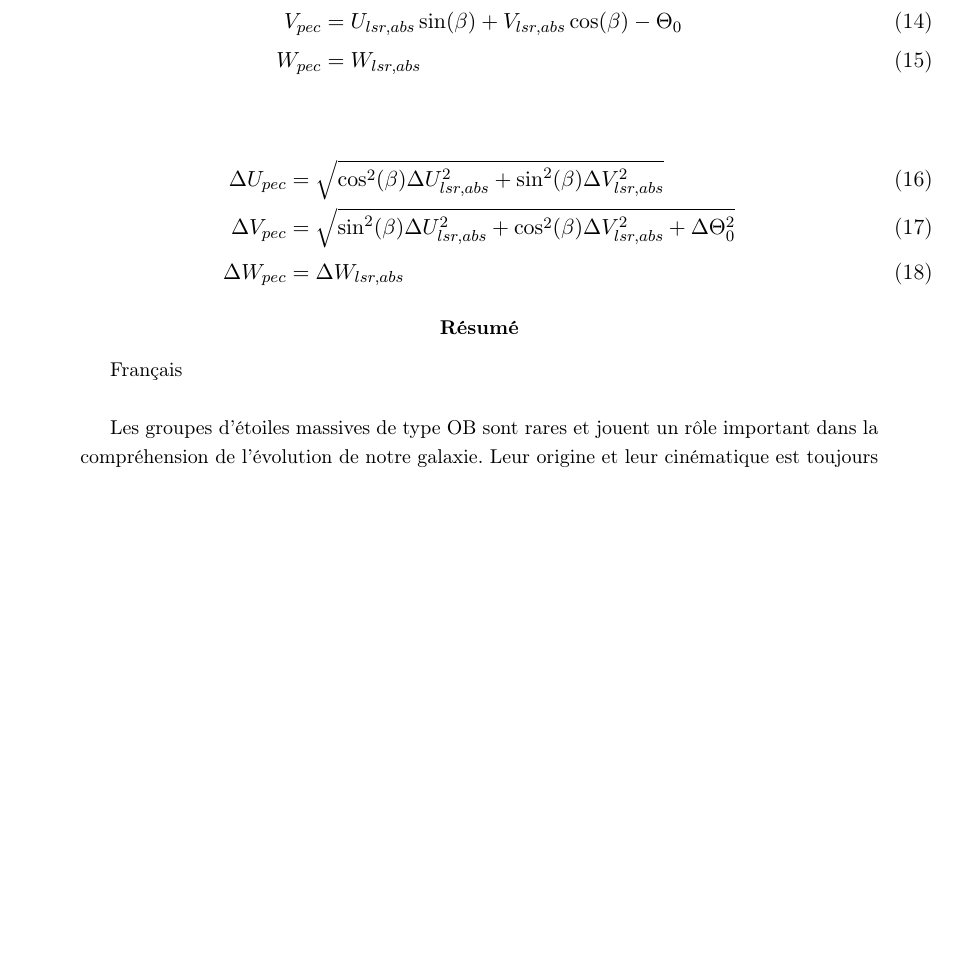
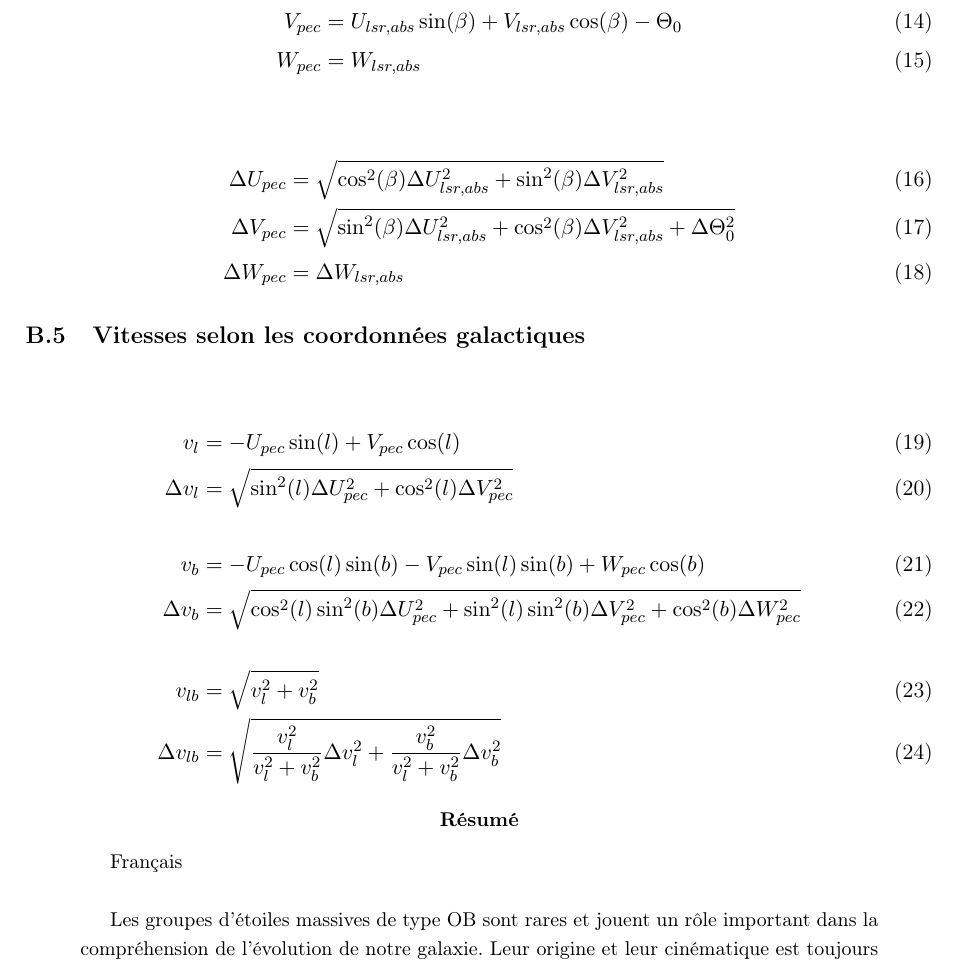
Before and after one commit to KyuriTaima/CygnusDynamics, a LaTeX paper (Rapport/Rapport de stage.tex): part of page 23 of 24, cut so that both start at the same text, the shorter picture padded with empty space. Compiled offline with pdfLaTeX.

Commit message:
Overleaf Connect auto-sync [2026-06-12 12:56:24]

```diff
--- a/Rapport/Rapport de stage.tex
+++ b/Rapport/Rapport de stage.tex
@@ -614,6 +614,16 @@
 		\Delta W_{pec} &= \Delta W_{lsr,abs}
 	\end{align}
 
+	\subsection{Vitesses selon les coordonnées galactiques}
+	\begin{align}
+		v_l &= -U_{pec} \sin(l) + V_{pec} \cos(l) \\
+		\Delta v_l &= \sqrt{\sin^2(l) \Delta U_{pec}^2 + \cos^2(l) \Delta V_{pec}^2} \\[1.5em]
+		v_b &= -U_{pec} \cos(l) \sin(b) - V_{pec} \sin(l) \sin(b) + W_{pec} \cos(b) \\
+		\Delta v_b &= \sqrt{\cos^2(l)\sin^2(b) \Delta U_{pec}^2 + \sin^2(l)\sin^2(b) \Delta V_{pec}^2 + \cos^2(b) \Delta W_{pec}^2} \\[1.5em]
+		v_{lb} &= \sqrt{v_l^2 + v_b^2} \\
+		\Delta v_{lb} &= \sqrt{\frac{v_l^2}{v_l^2 + v_b^2} \Delta v_l^2 + \frac{v_b^2}{v_l^2 + v_b^2} \Delta v_b^2}
+	\end{align}
+
 
 
 	\begin{abstract}
```
Also changed, not shown: Rapport/Rapport de stage.pdf, 5 other files.
